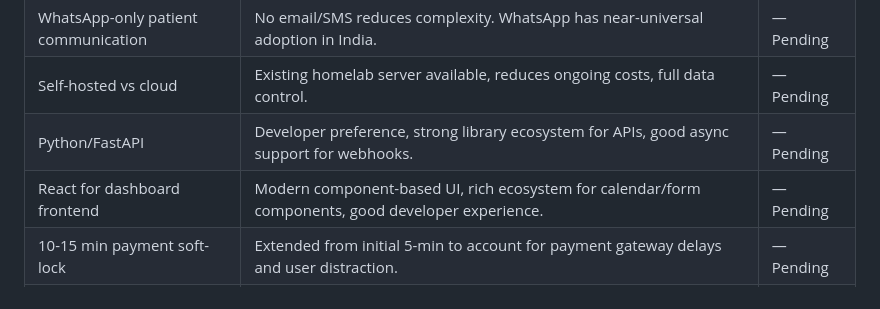
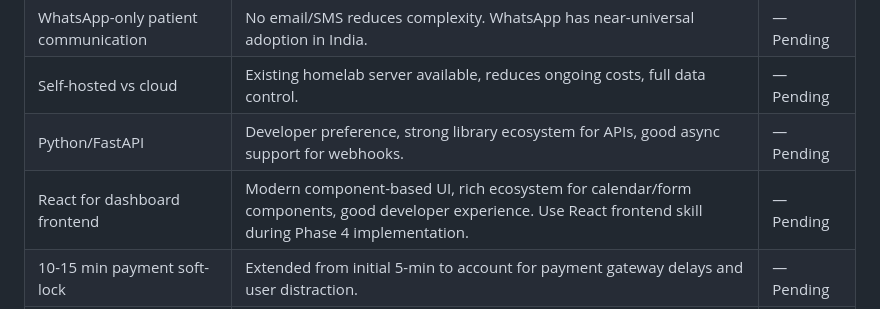
Before and after one commit to KanaparthySaiSreekar/docbot, a Markdown page: .planning/PROJECT.md, the part around the change. Rendered like a GitHub page.

Commit message:
docs: add note to use React frontend skill in Phase 4
Implementation note: Use React frontend skill when building doctor dashboard.

Co-Authored-By: Claude Sonnet 4.5 <noreply@anthropic.com>

```diff
--- a/.planning/PROJECT.md
+++ b/.planning/PROJECT.md
@@ -142,7 +142,7 @@ Fully automated appointment booking and management that eliminates manual coordi
 | WhatsApp-only patient communication | No email/SMS reduces complexity. WhatsApp has near-universal adoption in India. | — Pending |
 | Self-hosted vs cloud | Existing homelab server available, reduces ongoing costs, full data control. | — Pending |
 | Python/FastAPI | Developer preference, strong library ecosystem for APIs, good async support for webhooks. | — Pending |
-| React for dashboard frontend | Modern component-based UI, rich ecosystem for calendar/form components, good developer experience. | — Pending |
+| React for dashboard frontend | Modern component-based UI, rich ecosystem for calendar/form components, good developer experience. Use React frontend skill during Phase 4 implementation. | — Pending |
 | 10-15 min payment soft-lock | Extended from initial 5-min to account for payment gateway delays and user distraction. | — Pending |
 | Configurable doctor hours in dashboard | Doctor needs flexibility to adjust availability without code changes. | — Pending |
 | Prescription as separate section | Not every consultation needs prescription. Separate workflow allows doctor to handle post-consult. | — Pending |
```
